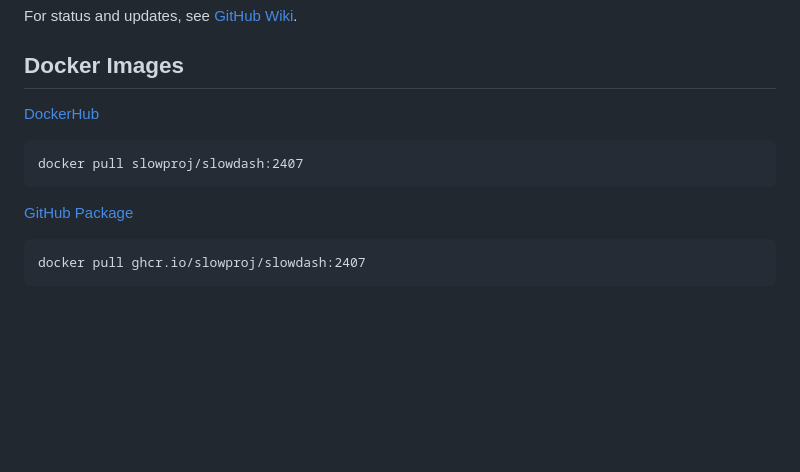
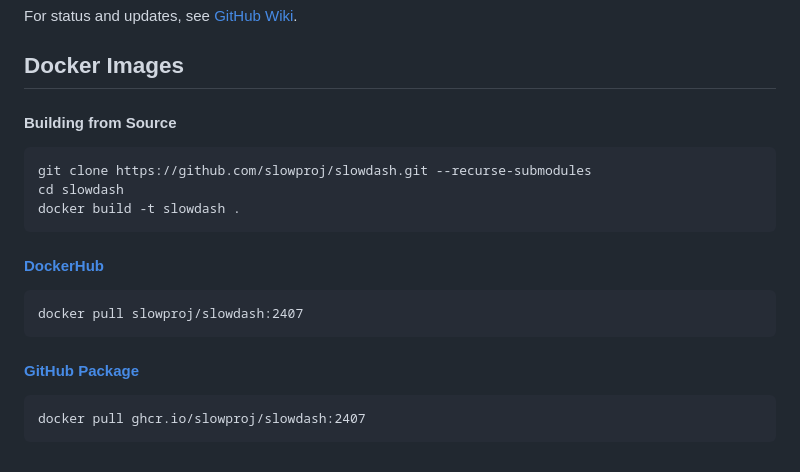
Before and after one commit to slowproj/slowdash, a Markdown page: README.md, the part around the change. Drawn GitHub-style; blank space fills up the shorter version.

````diff
--- a/README.md
+++ b/README.md
@@ -124,12 +124,19 @@ See [Github Pages](https://slowproj.github.io/slowdash/).
 For status and updates, see [GitHub Wiki](https://github.com/slowproj/slowdash/wiki/Status-and-Updates).
 
 ## Docker Images
-[DockerHub](https://hub.docker.com/r/slowproj/slowdash)
+#### Building from Source
+```
+git clone https://github.com/slowproj/slowdash.git --recurse-submodules
+cd slowdash
+docker build -t slowdash .
+```
+
+#### [DockerHub](https://hub.docker.com/r/slowproj/slowdash)
 ```
 docker pull slowproj/slowdash:2407
 ```
 
-[GitHub Package](https://github.com/slowproj/slowdash/pkgs/container/slowdash)
+#### [GitHub Package](https://github.com/slowproj/slowdash/pkgs/container/slowdash)
 ```
 docker pull ghcr.io/slowproj/slowdash:2407
 ```
````
